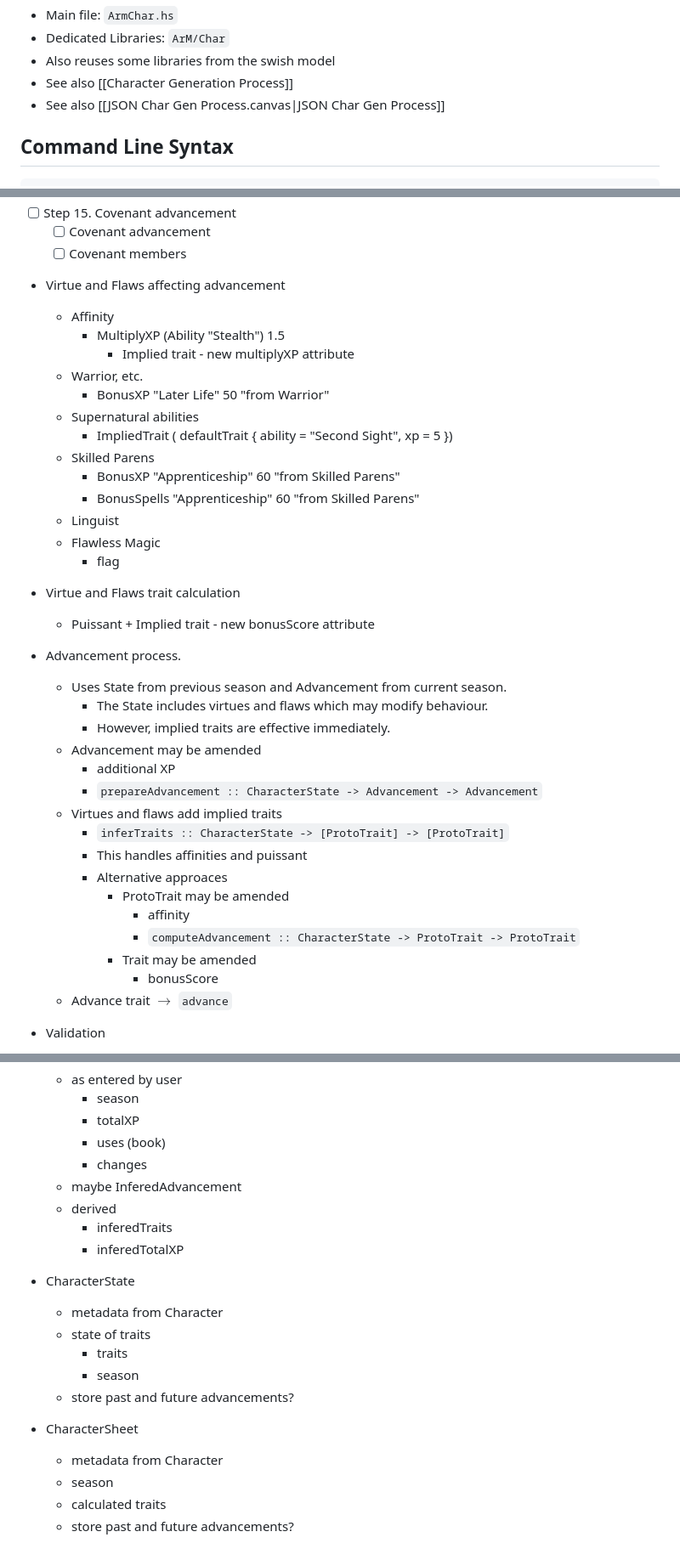
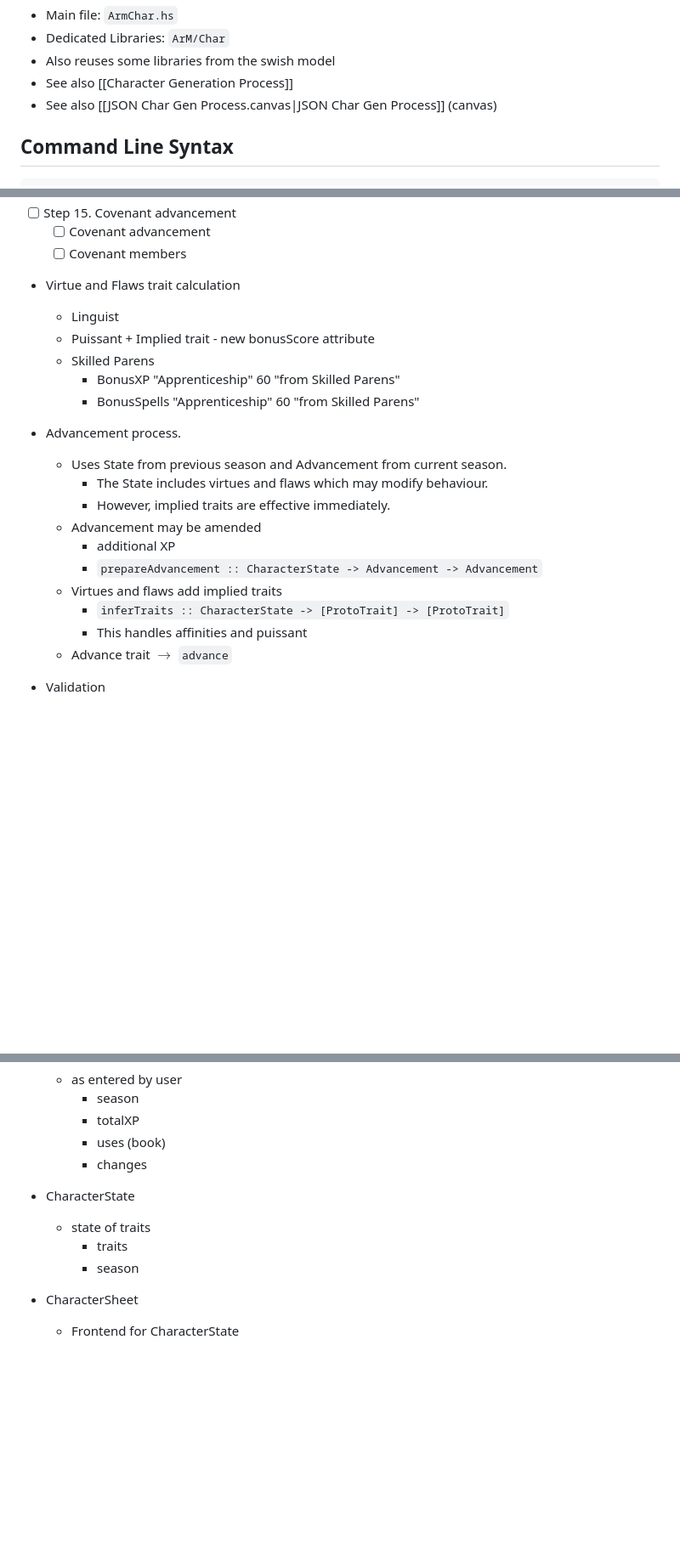
Before and after one commit to lokearm/armchar-swish, a Markdown page: docs/CLI using JSON.md, 3 parts joined by grey strips. Shown at 85% size. Drawn GitHub-style; blank space fills up the shorter version.

```diff
--- a/docs/CLI using JSON.md
+++ b/docs/CLI using JSON.md
@@ -8,7 +8,7 @@ aliases:
 + Dedicated Libraries: `ArM/Char`
 + Also reuses some libraries from the swish model
 + See also [[Character Generation Process]]
-+ See also [[JSON Char Gen Process.canvas|JSON Char Gen Process]]
++ See also [[JSON Char Gen Process.canvas|JSON Char Gen Process]] (canvas)
 
 ## Command Line Syntax
 
@@ -90,23 +92,14 @@ armchar -- -c eogan.json -o eogan.md -O test.md -j test.json   && pandoc -o eoga
 + [ ] Step 15. Covenant advancement
 	+ [ ] Covenant advancement
 	+ [ ] Covenant members
-+ Virtue and Flaws affecting advancement
-	+ Affinity
-		+ MultiplyXP (Ability "Stealth") 1.5
-			+ Implied trait - new multiplyXP attribute
-	+ Warrior, etc.
-		+ BonusXP "Later Life" 50 "from Warrior"
-	+ Supernatural abilities
-		+ ImpliedTrait ( defaultTrait { ability = "Second Sight", xp = 5 })
+
++ Virtue and Flaws trait calculation
+	+ Linguist
+	+ Puissant
+			+ Implied trait - new bonusScore attribute
 	+ Skilled Parens
 		+ BonusXP "Apprenticeship" 60 "from Skilled Parens"
 		+ BonusSpells "Apprenticeship" 60 "from Skilled Parens"
-	+ Linguist
-	+ Flawless Magic
-		+ flag
-+ Virtue and Flaws trait calculation
-	+ Puissant
-			+ Implied trait - new bonusScore attribute
 
 + Advancement process.
     + Uses State from previous season and Advancement from current season.
@@ -118,12 +111,6 @@ armchar -- -c eogan.json -o eogan.md -O test.md -j test.json   && pandoc -o eoga
     + Virtues and flaws add implied traits
         + `inferTraits :: CharacterState -> [ProtoTrait] -> [ProtoTrait]`
         + This handles affinities and puissant
-        + Alternative approaces
-		    + ProtoTrait may be amended
-		        + affinity
-		        + `computeAdvancement :: CharacterState -> ProtoTrait -> ProtoTrait`
-		    + Trait may be amended
-		        + bonusScore
     + Advance trait $\to$  `advance`
 + Validation
 	+ note that validation must be based on the augmented advancements
@@ -215,18 +181,9 @@ armchar -- -c eogan.json -o eogan.md -O test.md -j test.json   && pandoc -o eoga
 		+ totalXP
 		+ uses (book)
 		+ changes
-	+ maybe InferedAdvancement
-	+ derived
-		+ inferedTraits
-		+ inferedTotalXP
 + CharacterState
-	+ metadata from Character
 	+ state of traits
 		+ traits
 		+ season
-	+ store past and future advancements?
 + CharacterSheet
-	+ metadata from Character
-	+ season
-	+ calculated traits
-	+ store past and future advancements?
+	+ Frontend for CharacterState
```
Also changed, not shown: other parts of docs/CLI using JSON.md (+13 -32 lines).
